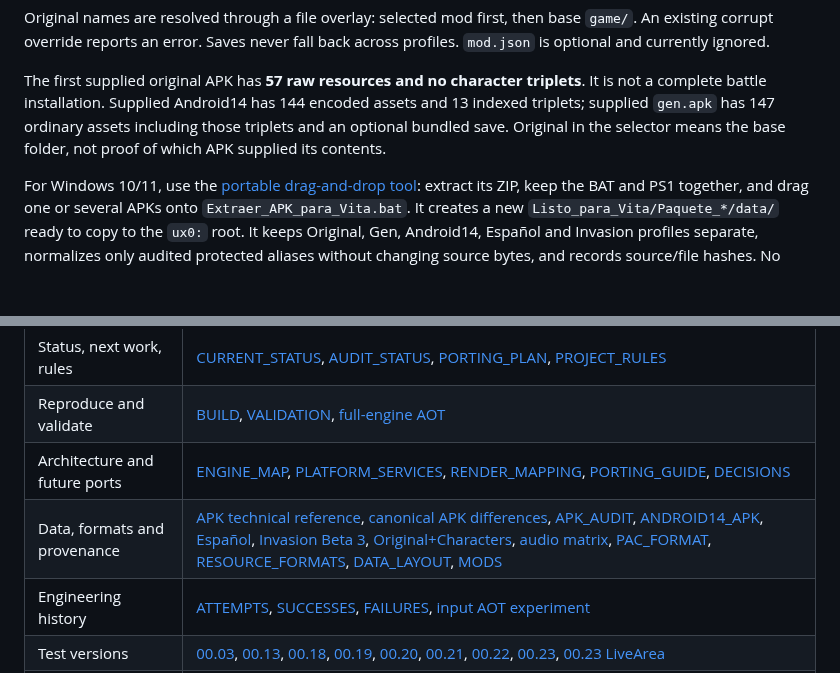
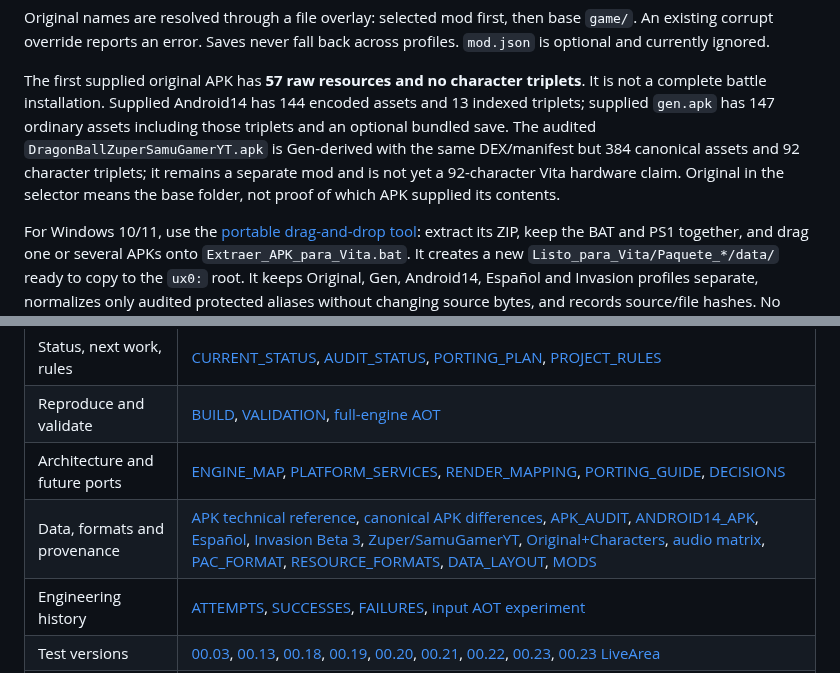
Before and after one commit to VegettoSan/Drag-n-Ball-Tap-Battle-PS-Vita, a Markdown page: README.md, 2 parts joined by grey strips. Rendered like a GitHub page; blank space fills up the shorter version.

Commit message:
Link 92-character mod audit from project overview

```diff
--- a/README.md
+++ b/README.md
@@ -107,8 +107,11 @@ back across profiles. `mod.json` is optional and currently ignored.
 The first supplied original APK has **57 raw resources and no character
 triplets**. It is not a complete battle installation. Supplied Android14 has
 144 encoded assets and 13 indexed triplets; supplied `gen.apk` has 147 ordinary
-assets including those triplets and an optional bundled save. Original in the
-selector means the base folder, not proof of which APK supplied its contents.
+assets including those triplets and an optional bundled save. The audited
+`DragonBallZuperSamuGamerYT.apk` is Gen-derived with the same DEX/manifest but
+384 canonical assets and 92 character triplets; it remains a separate mod and is
+not yet a 92-character Vita hardware claim. Original in the selector means the
+base folder, not proof of which APK supplied its contents.
 
 For Windows 10/11, use the [portable drag-and-drop tool](tools/windows/LEEME.txt):
 extract its ZIP, keep the BAT and PS1 together, and drag one or several APKs onto
@@ -142,7 +145,7 @@ full gameplay engine. [BUILD.md](docs/BUILD.md) gives the current recipe.
 | Status, next work, rules | [CURRENT_STATUS](docs/CURRENT_STATUS.md), [AUDIT_STATUS](docs/AUDIT_STATUS.md), [PORTING_PLAN](docs/PORTING_PLAN.md), [PROJECT_RULES](docs/PROJECT_RULES.md) |
 | Reproduce and validate | [BUILD](docs/BUILD.md), [VALIDATION](docs/VALIDATION.md), [full-engine AOT](tools/aot/engine/README.md) |
 | Architecture and future ports | [ENGINE_MAP](docs/ENGINE_MAP.md), [PLATFORM_SERVICES](docs/PLATFORM_SERVICES.md), [RENDER_MAPPING](docs/RENDER_MAPPING.md), [PORTING_GUIDE](docs/PORTING_GUIDE.md), [DECISIONS](docs/DECISIONS.md) |
-| Data, formats and provenance | [APK technical reference](docs/APK_TECHNICAL_REFERENCE.md), [canonical APK differences](docs/APK_CANONICAL_DIFFERENCES.md), [APK_AUDIT](docs/APK_AUDIT.md), [ANDROID14_APK](docs/ANDROID14_APK.md), [Español](docs/SPANISH_ANDROID14_APK.md), [Invasion Beta 3](docs/INVASION_BETA3_APK.md), [Original+Characters](docs/ORIGINAL_PLUS_CHARACTERS_APK.md), [audio matrix](docs/evidence/APK_AUDIO_MATRIX_2026-10-06.md), [PAC_FORMAT](docs/PAC_FORMAT.md), [RESOURCE_FORMATS](docs/RESOURCE_FORMATS.md), [DATA_LAYOUT](docs/DATA_LAYOUT.md), [MODS](docs/MODS.md) |
+| Data, formats and provenance | [APK technical reference](docs/APK_TECHNICAL_REFERENCE.md), [canonical APK differences](docs/APK_CANONICAL_DIFFERENCES.md), [APK_AUDIT](docs/APK_AUDIT.md), [ANDROID14_APK](docs/ANDROID14_APK.md), [Español](docs/SPANISH_ANDROID14_APK.md), [Invasion Beta 3](docs/INVASION_BETA3_APK.md), [Zuper/SamuGamerYT](docs/DRAGONBALL_ZUPER_SAMUGAMERYT_APK.md), [Original+Characters](docs/ORIGINAL_PLUS_CHARACTERS_APK.md), [audio matrix](docs/evidence/APK_AUDIO_MATRIX_2026-10-06.md), [PAC_FORMAT](docs/PAC_FORMAT.md), [RESOURCE_FORMATS](docs/RESOURCE_FORMATS.md), [DATA_LAYOUT](docs/DATA_LAYOUT.md), [MODS](docs/MODS.md) |
 | Engineering history | [ATTEMPTS](docs/ATTEMPTS.md), [SUCCESSES](docs/SUCCESSES.md), [FAILURES](docs/FAILURES.md), [input AOT experiment](tools/aot/README.md) |
 | Test versions | [00.03](docs/TEST_FULL_ENGINE_00_03.md), [00.13](docs/TEST_VITA_00_13.md), [00.18](docs/TEST_VITA_00_18.md), [00.19](docs/TEST_VITA_00_19.md), [00.20](docs/TEST_VITA_00_20.md), [00.21](docs/TEST_VITA_00_21.md), [00.22](docs/TEST_VITA_00_22.md), [00.23](docs/TEST_VITA_00_23.md), [00.23 LiveArea](docs/TEST_VITA_00_23_LIVEAREA.md) |
 | Attribution | [THIRD_PARTY](docs/THIRD_PARTY.md) and upstream license files in `licenses/` |
```
